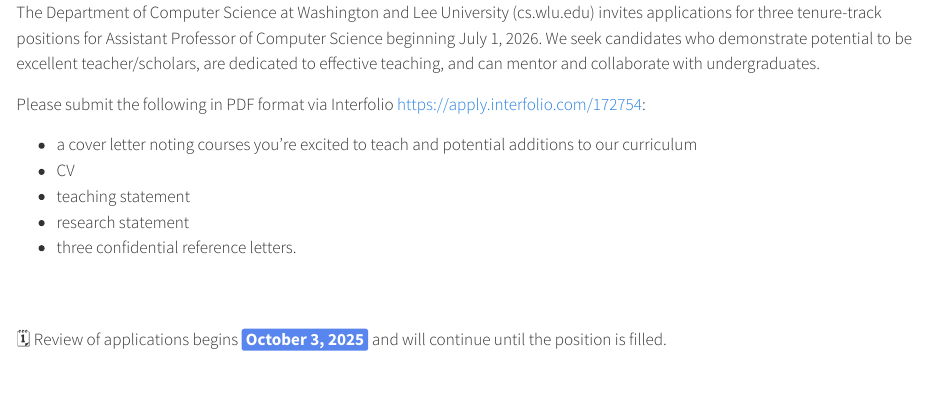
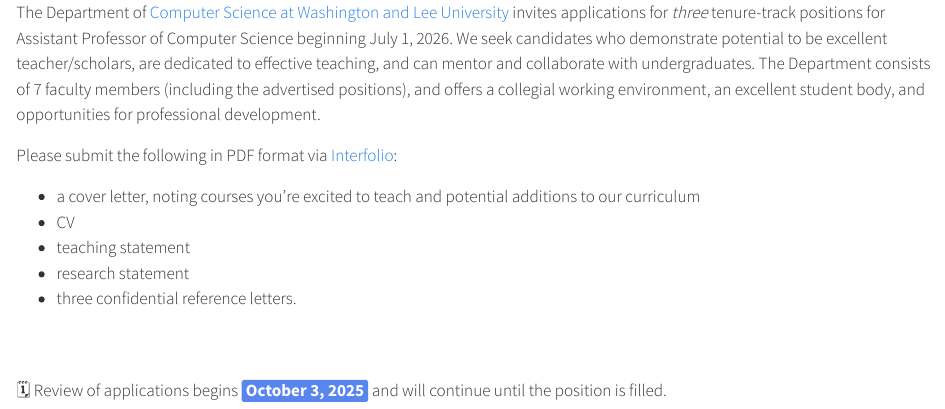
Before and after one commit to cs-pui/cs-pui.github.io, a Quarto document (jobs/2025-washington-and-lee.qmd): the page in a window 1100 px wide, from its top. Rendered offline with R 4.5, knitr and Pandoc in place of Quarto, with nearby package versions.

Commit message:
Update 2025-washington-and-lee.qmd
Updated links, I hope. :)

```diff
--- a/jobs/2025-washington-and-lee.qmd
+++ b/jobs/2025-washington-and-lee.qmd
@@ -6,11 +6,11 @@
 type: Tenure Track
 url: https://apply.interfolio.com/172754
 ---
-The Department of Computer Science at Washington and Lee University (cs.wlu.edu) invites applications for three tenure-track positions for Assistant Professor of Computer Science beginning July 1, 2026. We seek candidates who demonstrate potential to be excellent teacher/scholars, are dedicated to effective teaching, and can mentor and collaborate with undergraduates.
+The Department of [Computer Science at Washington and Lee University](https://cs.wlu.edu) invites applications for *three* tenure-track positions for Assistant Professor of Computer Science beginning July 1, 2026. We seek candidates who demonstrate potential to be excellent teacher/scholars, are dedicated to effective teaching, and can mentor and collaborate with undergraduates.  The Department consists of 7 faculty members (including the advertised positions), and offers a collegial working environment, an excellent student body, and opportunities for professional development.
 
-Please submit the following in PDF format via Interfolio https://apply.interfolio.com/172754:
+Please submit the following in PDF format via [Interfolio](https://apply.interfolio.com/172754):
 
-  * a cover letter noting courses you’re excited to teach and potential additions to our curriculum
+  * a cover letter, noting courses you’re excited to teach and potential additions to our curriculum
   * CV
   * teaching statement
   * research statement
```
